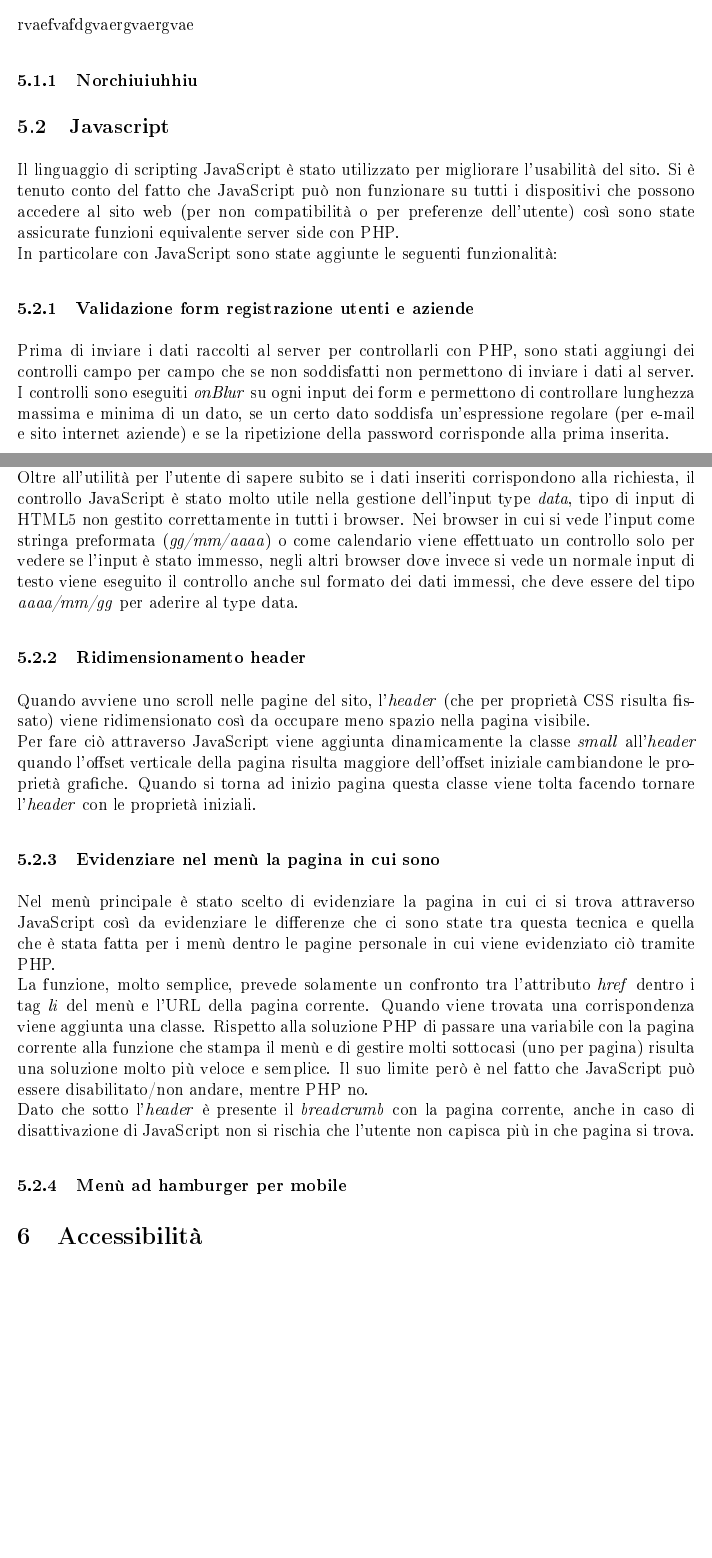
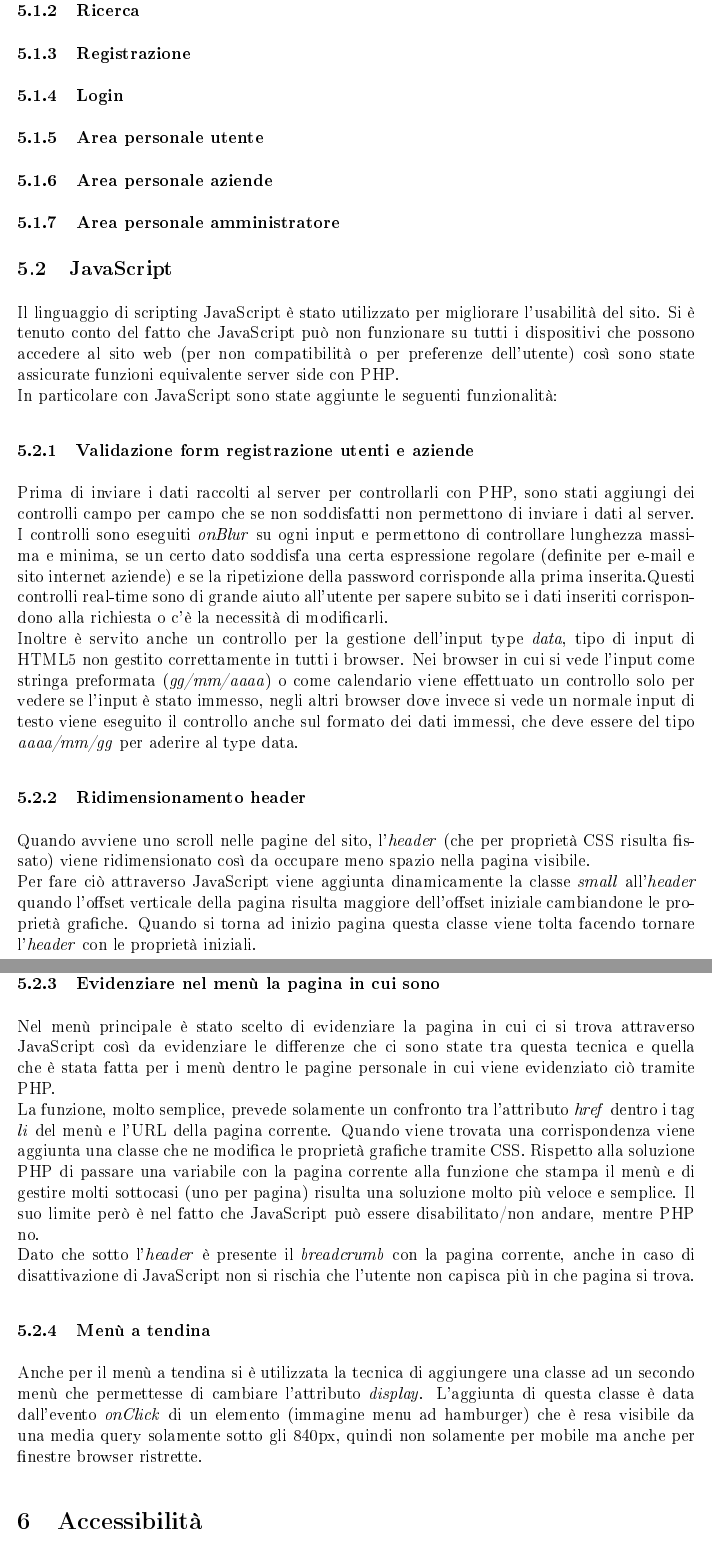
Before and after one commit to lisaparma/Jomp-TecWebProject, a LaTeX document (Relazione/Relazione.tex, which reads Relazione/Res/Sezioni/6-Comportamento.tex): two parts of pages 4 and 5 of 6 before the commit and two parts of pages 5 and 6 of 7 after it, joined at a grey line, cut at the place of the change, the shorter picture padded with empty space. The pictures show the PDF file Relazione/Relazione.pdf that the author committed with the source.

Commit message:
subsection JavaScript finita

```diff
--- a/Relazione/Res/Sezioni/6-Comportamento.tex
+++ b/Relazione/Res/Sezioni/6-Comportamento.tex
@@ -1,4 +1,2 @@
 \section{Comportamento}
 	\subsection{PHP}
-	rvaefvafdgvaergvaergvae
-	 \subsubsection{Norchiuiuhhiu}
@@ -5,20 +6,29 @@
+		\subsubsection{Ricerca}
+		\subsubsection{Registrazione}
+		\subsubsection{Login}
+		\subsubsection{Area personale utente}
+		\subsubsection{Area personale aziende}
+		\subsubsection{Area personale amministratore}
+
 	\subsection{JavaScript}
 	 Il linguaggio di scripting JavaScript è stato utilizzato per migliorare l'usabilità del sito. Si è tenuto conto del fatto che JavaScript può non funzionare su tutti i dispositivi che possono accedere al sito web (per non compatibilità o per preferenze dell'utente) così sono state assicurate funzioni equivalente server side con PHP.\\
 	 In particolare con JavaScript sono state aggiunte le seguenti funzionalità:
+
 		\subsubsection{Validazione form registrazione utenti e aziende}
 		Prima di inviare i dati raccolti al server per controllarli con PHP, sono stati aggiungi dei controlli campo per campo che se non soddisfatti non permettono di inviare i dati al server.
-		I controlli sono eseguiti \emph{onBlur} su ogni input dei form e permettono di controllare lunghezza massima e minima di un dato, se un certo dato soddisfa un'espressione regolare (per e-mail e sito internet aziende) e se la ripetizione della password corrisponde alla prima inserita.\\
-		Oltre all'utilità per l'utente di sapere subito se i dati inseriti corrispondono alla richiesta, il controllo JavaScript è servito nella gestione dell'input type \emph{data}, tipo di input di HTML5 non gestito correttamente in tutti i browser. Nei browser in cui si vede l'input come stringa preformata (\emph{gg/mm/aaaa}) o come calendario viene effettuato un controllo solo per vedere se l'input è stato immesso, negli altri browser dove invece si vede un normale input di testo viene eseguito il controllo anche sul formato dei dati immessi, che deve essere del tipo \emph{aaaa/mm/gg} per aderire al type data.
+		I controlli sono eseguiti \emph{onBlur} su ogni input e permettono di controllare lunghezza massima e minima, se un certo dato soddisfa una certa espressione regolare (definite per e-mail e sito internet aziende) e se la ripetizione della password corrisponde alla prima inserita.Questi controlli real-time sono di grande aiuto all'utente per sapere subito se i dati inseriti corrispondono alla richiesta o c'è la necessità di modificarli.\\
+		Inoltre è servito anche un controllo per la gestione dell'input type \emph{data}, tipo di input di HTML5 non gestito correttamente in tutti i browser. Nei browser in cui si vede l'input come stringa preformata (\emph{gg/mm/aaaa}) o come calendario viene effettuato un controllo solo per vedere se l'input è stato immesso, negli altri browser dove invece si vede un normale input di testo viene eseguito il controllo anche sul formato dei dati immessi, che deve essere del tipo \emph{aaaa/mm/gg} per aderire al type data.
 
 		\subsubsection{Ridimensionamento header}
 		Quando avviene uno scroll nelle pagine del sito, l'\emph{header} (che per proprietà CSS risulta fissato) viene ridimensionato così da occupare meno spazio nella pagina visibile. \\
 		Per fare ciò attraverso JavaScript viene aggiunta dinamicamente la classe \emph{small} all'\emph{header} quando l'offset verticale della pagina risulta maggiore dell'offset iniziale cambiandone le proprietà grafiche.
 		Quando si torna ad inizio pagina questa classe viene tolta facendo tornare l'\emph{header} con le proprietà iniziali.
 
-		\subsubsection{Evidenziare nel menù la pagina in cui sono}
+		\subsubsection{Evidenziare  la pagina in cui ci si trova nel menù}
 		Nel menù principale è stato scelto di evidenziare la pagina in cui ci si trova attraverso JavaScript così da evidenziare le differenze che ci sono state tra questa tecnica e quella che è stata fatta per i menù dentro le pagine personale in cui viene evidenziato ciò tramite PHP.\\
-		La funzione, molto semplice, prevede solamente un confronto tra l'attributo \emph{href} dentro i tag \emph{li} del menù e l'URL della pagina corrente. Quando viene trovata una corrispondenza viene aggiunta una classe.
+		La funzione, molto semplice, prevede solamente un confronto tra l'attributo \emph{href} dentro i tag \emph{li} del menù e l'URL della pagina corrente. Quando viene trovata una corrispondenza viene aggiunta una classe che ne modifica le proprietà grafiche tramite CSS.
 		Rispetto alla soluzione PHP di passare una variabile con la pagina corrente alla funzione che stampa il menù e di gestire molti sottocasi (uno per pagina) risulta una soluzione molto più veloce e semplice. Il suo limite però è nel fatto che JavaScript può essere disabilitato/non andare, mentre PHP no.\\
 		Dato che sotto l'\emph{header} è presente il \emph{breadcrumb} con la pagina corrente, anche in caso di disattivazione di JavaScript non si rischia che l'utente non capisca più in che pagina si trova.
 
-		\subsubsection{Menù ad hamburger per mobile}
+		\subsubsection{Menù a tendina}
+		Anche per il menù a tendina si è utilizzata la tecnica di aggiungere una classe ad un secondo menù che permettesse di cambiare l'attributo \emph{display}. L'aggiunta di questa classe è data dall'evento \emph{onClick} di un elemento (immagine menu ad hamburger) che è resa visibile da una media query solamente sotto gli 840px, quindi non solamente per mobile ma anche per finestre browser ristrette.
```
Also changed, not shown: Relazione/Relazione.pdf, Relazione/Res/Sezioni/6-Comportamento.tex (3 more changed lines), 6 other files.
